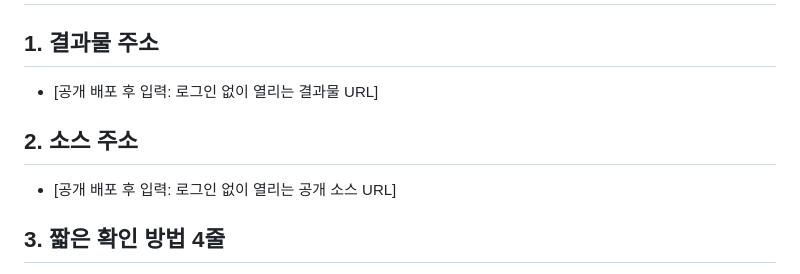
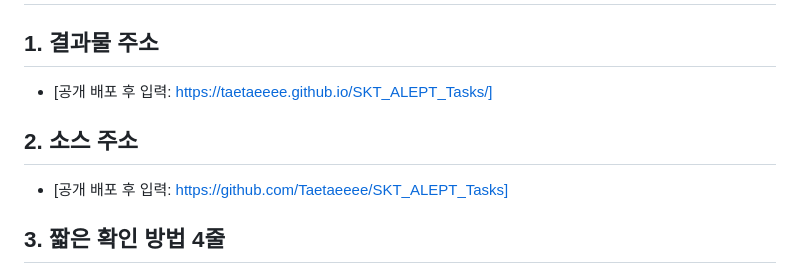
Before and after one commit to Taetaeeee/SKT_ALEPT_Tasks, a Markdown page: SUBMISSION_TEMPLATE.md, the part around the change. GitHub-like rendering.

Commit message:
주소 수정

```diff
--- a/SUBMISSION_TEMPLATE.md
+++ b/SUBMISSION_TEMPLATE.md
@@ -1,10 +1,10 @@
 # T01 제출문 — 최종 제출용
 
 ## 1. 결과물 주소
-- [공개 배포 후 입력: 로그인 없이 열리는 결과물 URL]
+- [공개 배포 후 입력: https://taetaeeee.github.io/SKT_ALEPT_Tasks/]
 
 ## 2. 소스 주소
-- [공개 배포 후 입력: 로그인 없이 열리는 공개 소스 URL]
+- [공개 배포 후 입력: https://github.com/Taetaeeee/SKT_ALEPT_Tasks]
 
 ## 3. 짧은 확인 방법 4줄
 - 위치: 공개 결과물 주소의 첫 화면에서 시작합니다.
```
